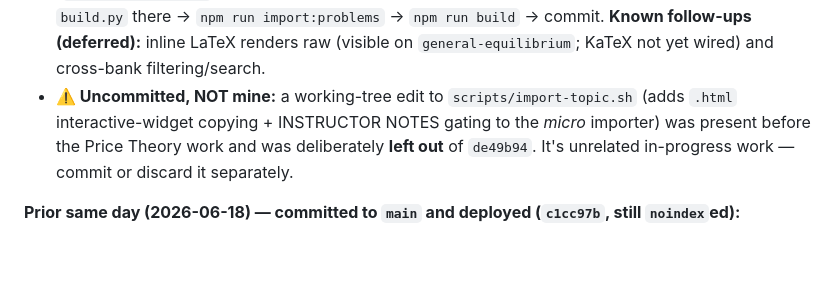
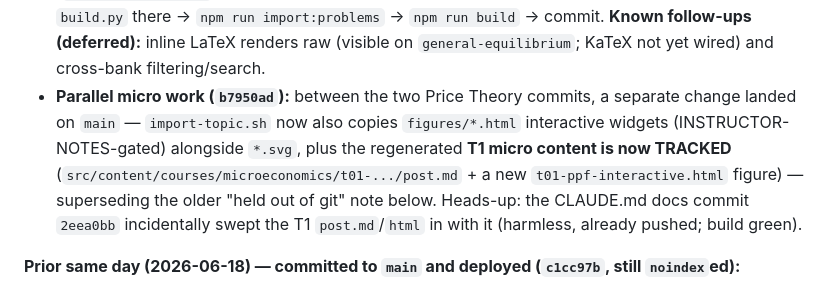
Before and after one commit to bryanpcutsinger/bryanpcutsinger.github.io, a Markdown page: CLAUDE.md, the part around the change. Drawn GitHub-style; blank space fills up the shorter version.

Commit message:
docs: correct CLAUDE.md note — import-topic .html work committed (b7950ad)
Co-Authored-By: Claude Opus 4.8 <noreply@anthropic.com>

```diff
--- a/CLAUDE.md
+++ b/CLAUDE.md
@@ -311,10 +311,13 @@ visible in `git diff`.
   repo → `build.py` there → `npm run import:problems` → `npm run build` → commit.
   **Known follow-ups (deferred):** inline LaTeX renders raw (visible on `general-equilibrium`;
   KaTeX not yet wired) and cross-bank filtering/search.
-- **⚠️ Uncommitted, NOT mine:** a working-tree edit to `scripts/import-topic.sh` (adds
-  `.html` interactive-widget copying + INSTRUCTOR NOTES gating to the *micro* importer)
-  was present before the Price Theory work and was deliberately **left out** of `de49b94`.
-  It's unrelated in-progress work — commit or discard it separately.
+- **Parallel micro work (`b7950ad`):** between the two Price Theory commits, a separate
+  change landed on `main` — `import-topic.sh` now also copies `figures/*.html` interactive
+  widgets (INSTRUCTOR-NOTES-gated) alongside `*.svg`, plus the regenerated **T1 micro
+  content is now TRACKED** (`src/content/courses/microeconomics/t01-.../post.md` + a new
+  `t01-ppf-interactive.html` figure) — superseding the older "held out of git" note below.
+  Heads-up: the CLAUDE.md docs commit `2eea0bb` incidentally swept the T1 `post.md`/`html`
+  in with it (harmless, already pushed; build green).
 
 **Prior same day (2026-06-18) — committed to `main` and deployed (`c1cc97b`, still `noindex`ed):**
 - **Teaching course cards updated.** Renamed the micro course to **Micro-Economic
```
